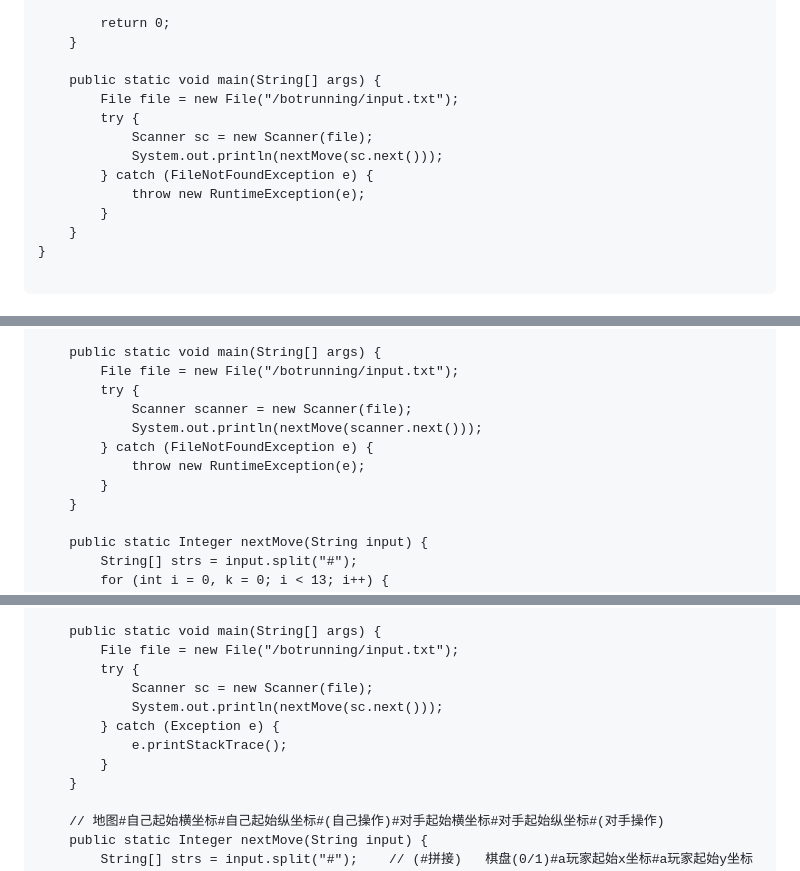
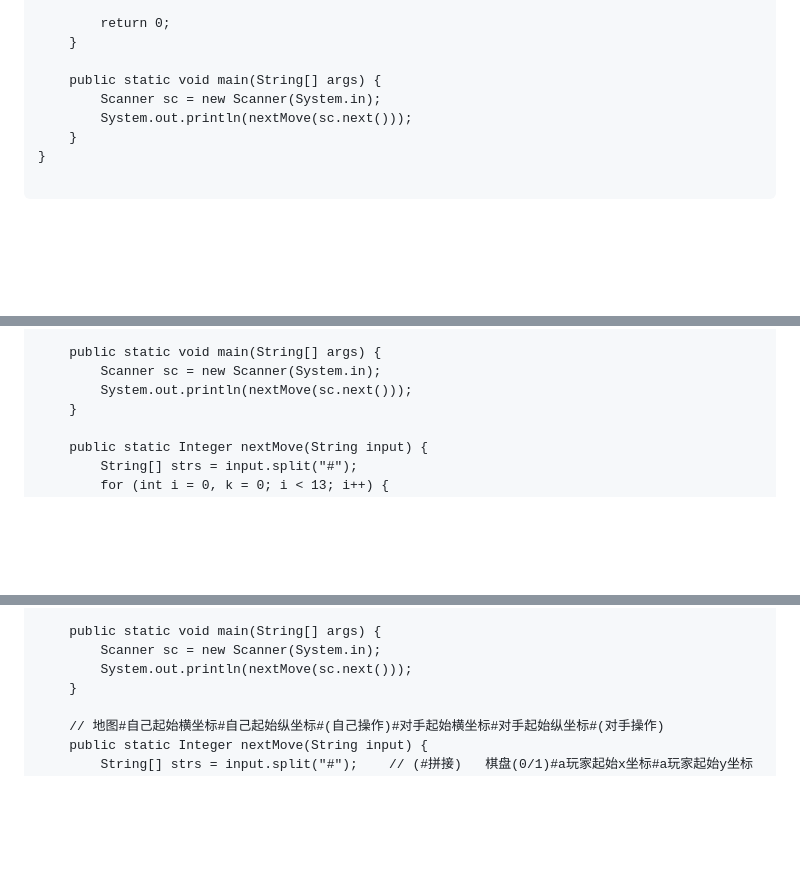
Before and after one commit to scoxty/CodeArena, a Markdown page: algorithm.md, 3 parts joined by grey strips. Rendered like a GitHub page; blank space fills up the shorter version.

```diff
--- a/algorithm.md
+++ b/algorithm.md
@@ -88,13 +88,8 @@ public class Code {
     }
 
     public static void main(String[] args) {
-        File file = new File("/botrunning/input.txt");
-        try {
-            Scanner sc = new Scanner(file);
-            System.out.println(nextMove(sc.next()));
-        } catch (FileNotFoundException e) {
-            throw new RuntimeException(e);
-        }
+        Scanner sc = new Scanner(System.in);
+        System.out.println(nextMove(sc.next()));
     }
 }
 
@@ -157,13 +152,8 @@ public class Code {
     }
 
     public static void main(String[] args) {
-        File file = new File("/botrunning/input.txt");
-        try {
-            Scanner scanner = new Scanner(file);
-            System.out.println(nextMove(scanner.next()));
-        } catch (FileNotFoundException e) {
-            throw new RuntimeException(e);
-        }
+        Scanner sc = new Scanner(System.in);
+        System.out.println(nextMove(sc.next()));
     }
 
     public static Integer nextMove(String input) {
@@ -429,13 +414,8 @@ public class Code {
     }
 
     public static void main(String[] args) {
-        File file = new File("/botrunning/input.txt");
-        try {
-            Scanner sc = new Scanner(file);
-            System.out.println(nextMove(sc.next()));
-        } catch (Exception e) {
-            e.printStackTrace();
-        }
+        Scanner sc = new Scanner(System.in);
+        System.out.println(nextMove(sc.next()));
     }
 
     // 地图#自己起始横坐标#自己起始纵坐标#(自己操作)#对手起始横坐标#对手起始纵坐标#(对手操作)
```
Also changed, not shown: other parts of algorithm.md (+2 -7 lines).
